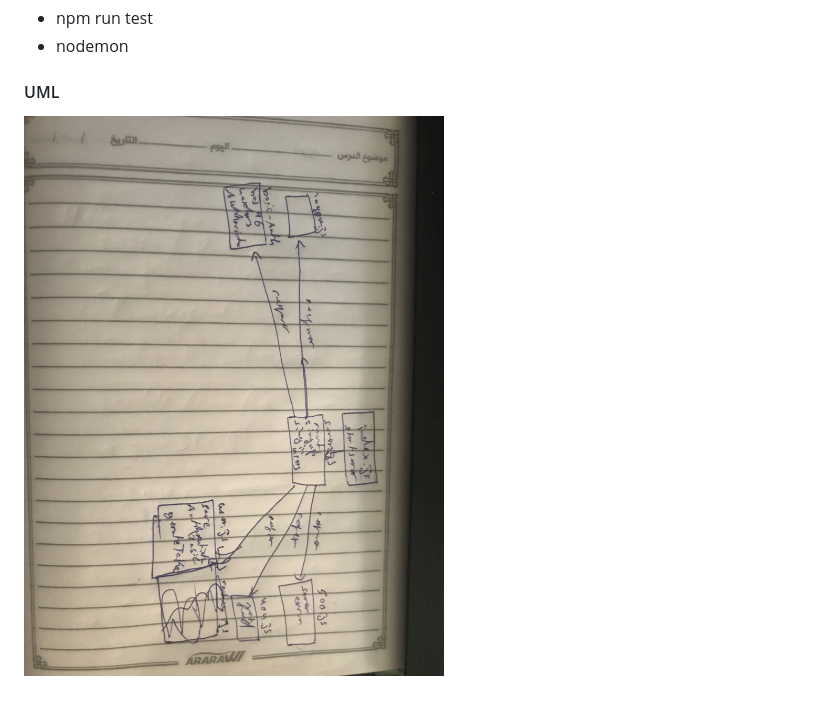
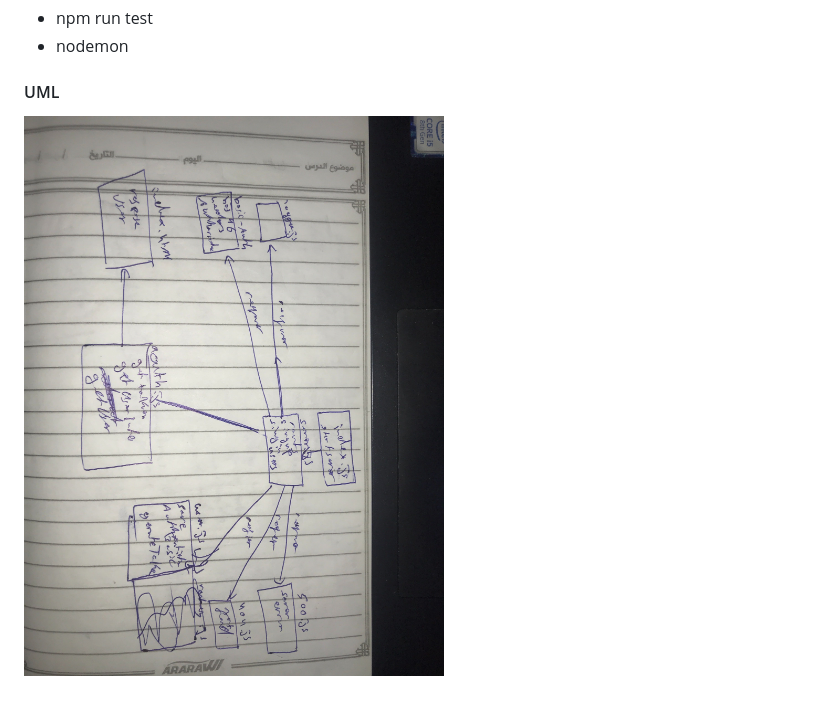
Before and after one commit to yaljamal-401-advanced-javascript/Authentication, a Markdown page: README.md, the part around the change. Drawn GitHub-style; pictures changed too: UML/lab-12.jpg (added).

Commit message:
fix readdme

```diff
--- a/README.md
+++ b/README.md
@@ -24,4 +24,4 @@ i.e.
 
 #### UML
 
-![UML Diagram](UML/lab-11.jpg)
+![UML Diagram](UML/lab-12.jpg)
```
